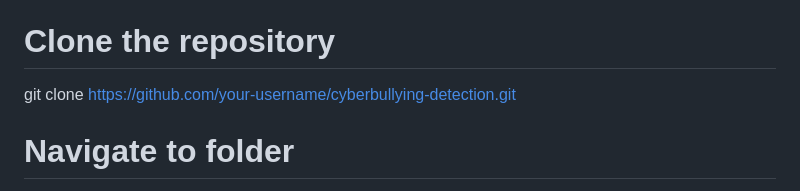
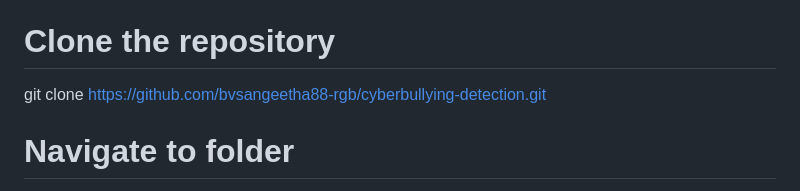
Before and after one commit to bvsangeetha88-rgb/cyberbullying-detection, a Markdown page: README.md, the part around the change. GitHub-like rendering.

Commit message:
Update repository URL in README

```diff
--- a/README.md
+++ b/README.md
@@ -69,7 +69,7 @@ Metric	Value
  ┗ 📂 dataset/
 ▶️ Installation & Setup
 # Clone the repository
-git clone https://github.com/your-username/cyberbullying-detection.git
+git clone https://github.com/bvsangeetha88-rgb/cyberbullying-detection.git
 
 # Navigate to folder
 cd cyberbullying-detection
```
